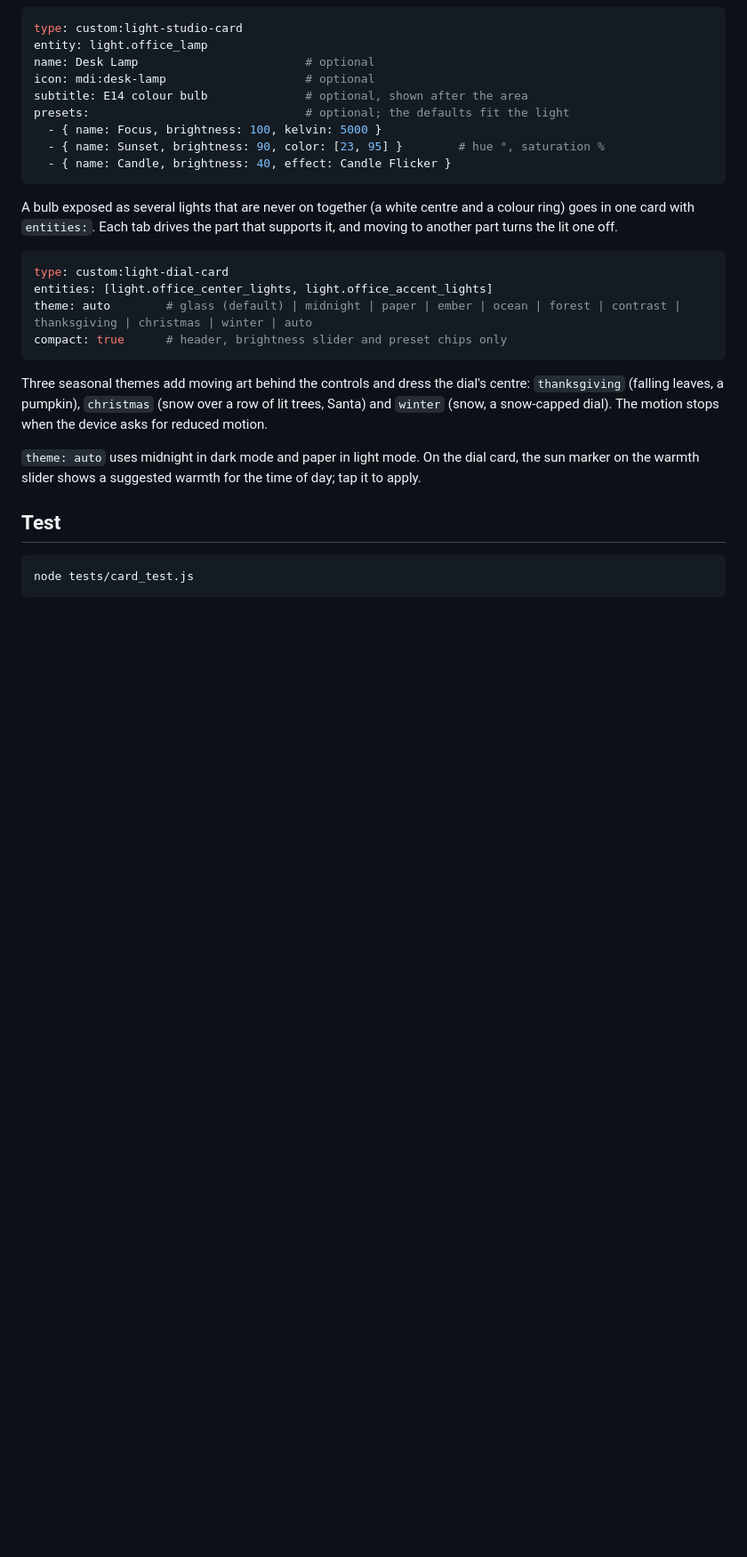
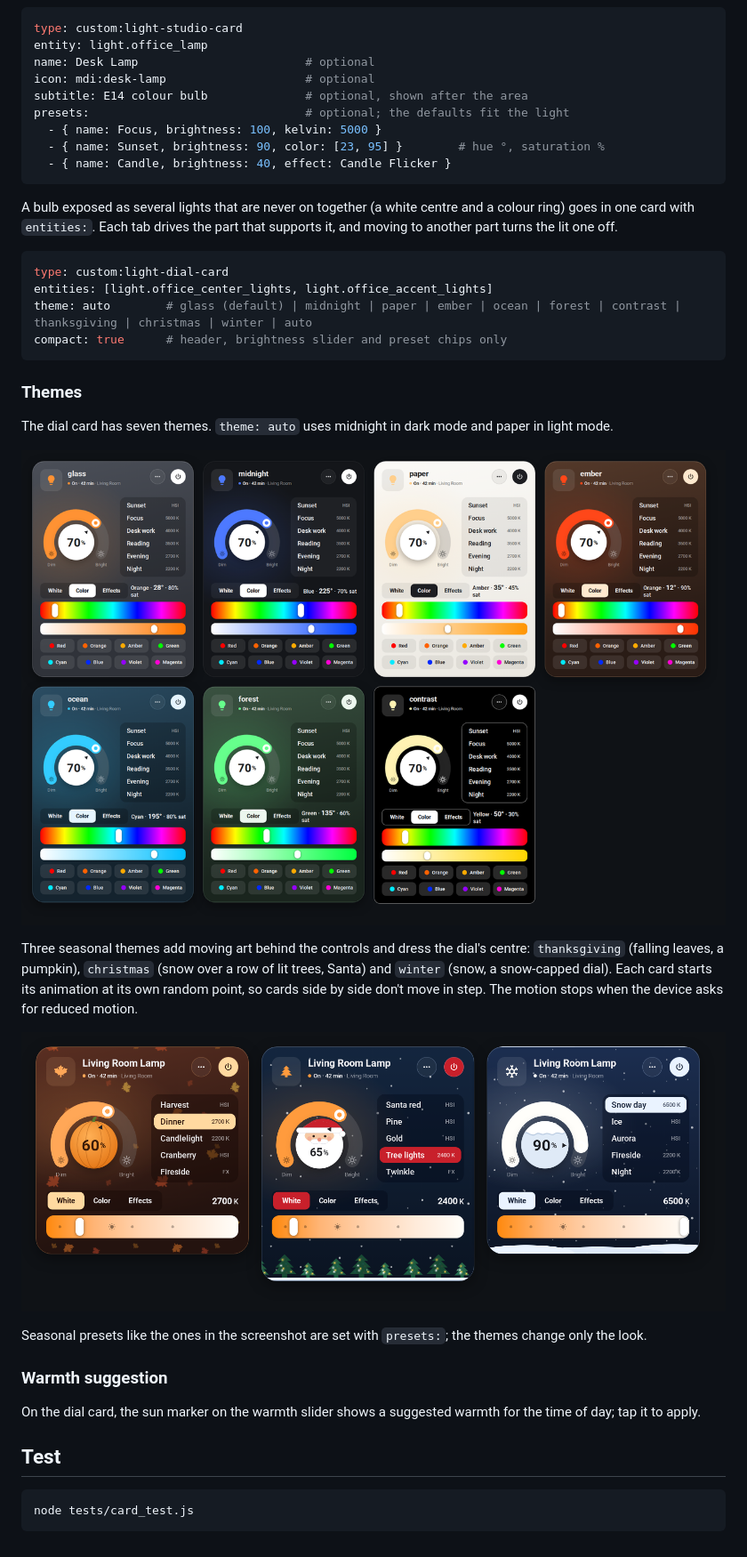
Before and after one commit to davidcoulson/light-studio-card, a Markdown page: README.md, the part around one of its changes. Shown at 89% size. GitHub-like rendering; pictures changed too: docs/seasonal.png (added), docs/themes.png (added); blank space fills up the shorter version.

Commit message:
README: screenshots of both cards, the dial themes and the seasonal themes
Co-Authored-By: Claude Fable 5.2 <noreply@anthropic.com>

````diff
--- a/README.md
+++ b/README.md
@@ -37,9 +41,21 @@ theme: auto        # glass (default) | midnight | paper | ember | ocean | forest
 compact: true      # header, brightness slider and preset chips only
 ```
 
-Three seasonal themes add moving art behind the controls and dress the dial's centre: `thanksgiving` (falling leaves, a pumpkin), `christmas` (snow over a row of lit trees, Santa) and `winter` (snow, a snow-capped dial). The motion stops when the device asks for reduced motion.
+### Themes
 
-`theme: auto` uses midnight in dark mode and paper in light mode. On the dial card, the sun marker on the warmth slider shows a suggested warmth for the time of day; tap it to apply.
+The dial card has seven themes. `theme: auto` uses midnight in dark mode and paper in light mode.
+
+![The dial card in each theme: glass, midnight, paper, ember, ocean, forest and contrast](docs/themes.png)
+
+Three seasonal themes add moving art behind the controls and dress the dial's centre: `thanksgiving` (falling leaves, a pumpkin), `christmas` (snow over a row of lit trees, Santa) and `winter` (snow, a snow-capped dial). Each card starts its animation at its own random point, so cards side by side don't move in step. The motion stops when the device asks for reduced motion.
+
+![The thanksgiving, christmas and winter themes](docs/seasonal.png)
+
+Seasonal presets like the ones in the screenshot are set with `presets:`; the themes change only the look.
+
+### Warmth suggestion
+
+On the dial card, the sun marker on the warmth slider shows a suggested warmth for the time of day; tap it to apply.
 
 ## Test
 
````
Also changed, not shown: other parts of README.md (+4 -0 lines), docs/cards.png (added).
